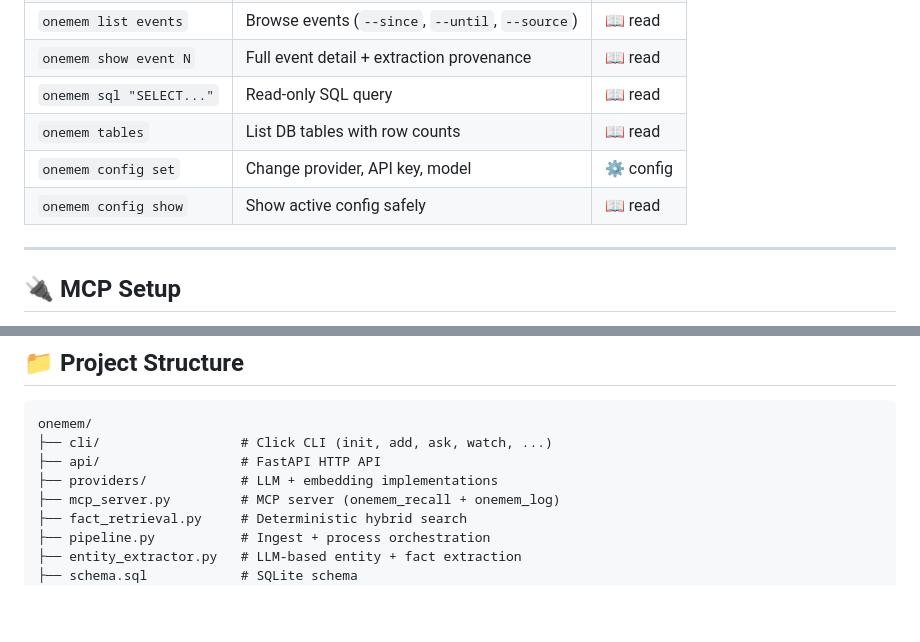
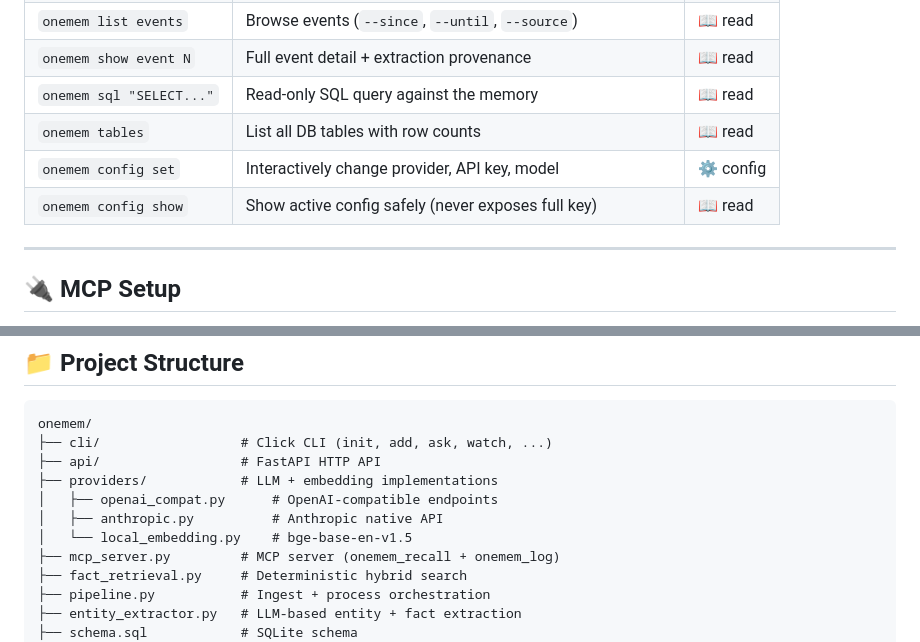
Before and after one commit to shashank-tomar0/onemem, a Markdown page: README.md, 2 parts joined by grey strips. Drawn GitHub-style; blank space fills up the shorter version.

```diff
--- a/README.md
+++ b/README.md
@@ -115,9 +217,9 @@ read path. Any MCP-capable agent reads and writes the same memory.
 | `onemem list events` | Browse events (`--since`, `--until`, `--source`) | 📖 read |
 | `onemem show event N` | Full event detail + extraction provenance | 📖 read |
-| `onemem sql "SELECT..."` | Read-only SQL query | 📖 read |
-| `onemem tables` | List DB tables with row counts | 📖 read |
-| `onemem config set` | Change provider, API key, model | ⚙️ config |
-| `onemem config show` | Show active config safely | 📖 read |
+| `onemem sql "SELECT..."` | Read-only SQL query against the memory | 📖 read |
+| `onemem tables` | List all DB tables with row counts | 📖 read |
+| `onemem config set` | Interactively change provider, API key, model | ⚙️ config |
+| `onemem config show` | Show active config safely (never exposes full key) | 📖 read |
 
 ---
 
@@ -223,6 +325,9 @@ onemem/
 ├── cli/                  # Click CLI (init, add, ask, watch, ...)
 ├── api/                  # FastAPI HTTP API
 ├── providers/            # LLM + embedding implementations
+│   ├── openai_compat.py      # OpenAI-compatible endpoints
+│   ├── anthropic.py          # Anthropic native API
+│   └── local_embedding.py    # bge-base-en-v1.5
 ├── mcp_server.py         # MCP server (onemem_recall + onemem_log)
 ├── fact_retrieval.py     # Deterministic hybrid search
 ├── pipeline.py           # Ingest + process orchestration
```
Also changed, not shown: other parts of README.md (+135 -33 lines), docs/command-flow.png.
